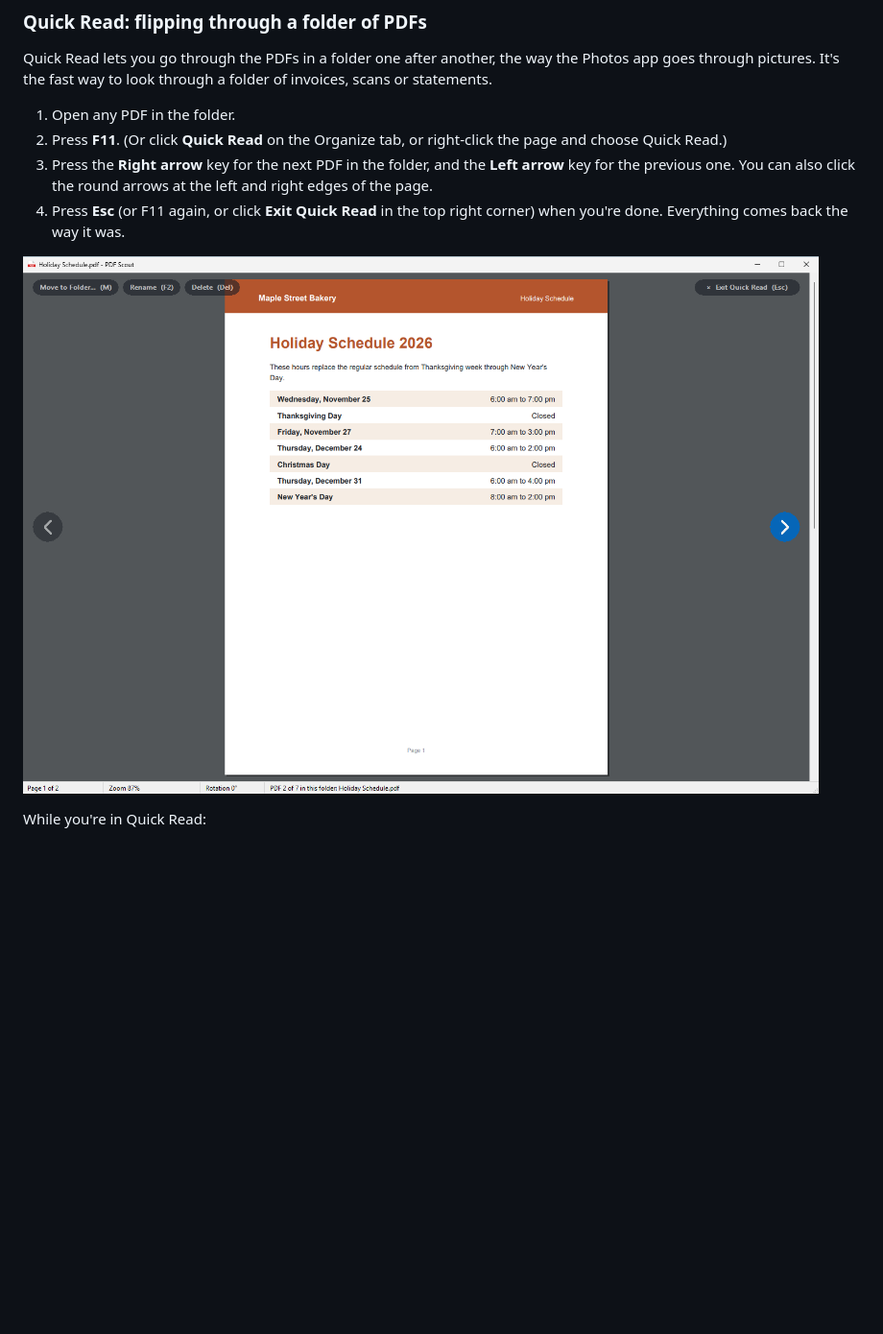
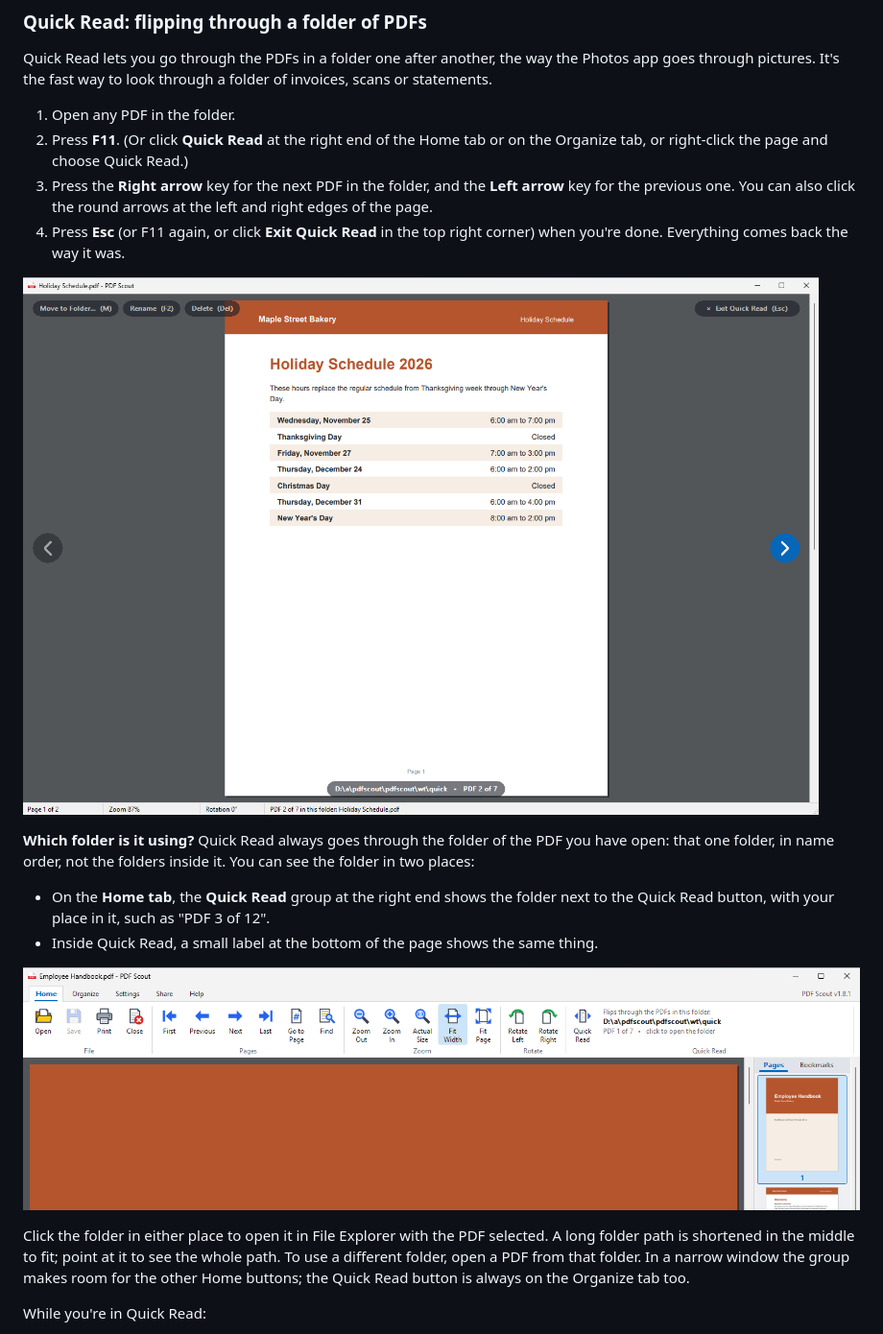
Before and after one commit to Dialsoft/pdfscout-releases, a Markdown page: GUIDE.md, the part around the change. Shown at 96% size. Drawn GitHub-style; pictures changed too: guide/20-quick-read.png, guide/22-quick-read-folder.png (added); blank space fills up the shorter version.

```diff
--- a/GUIDE.md
+++ b/GUIDE.md
@@ -95,11 +95,20 @@ If the PDF has a password, PDF Scout asks for it.
 Quick Read lets you go through the PDFs in a folder one after another, the way the Photos app goes through pictures. It's the fast way to look through a folder of invoices, scans or statements.
 
 1. Open any PDF in the folder.
-2. Press **F11**. (Or click **Quick Read** on the Organize tab, or right-click the page and choose Quick Read.)
+2. Press **F11**. (Or click **Quick Read** at the right end of the Home tab or on the Organize tab, or right-click the page and choose Quick Read.)
 3. Press the **Right arrow** key for the next PDF in the folder, and the **Left arrow** key for the previous one. You can also click the round arrows at the left and right edges of the page.
 4. Press **Esc** (or F11 again, or click **Exit Quick Read** in the top right corner) when you're done. Everything comes back the way it was.
 
 ![Quick Read: the page fills the window, with an arrow at the edge for the next PDF](guide/20-quick-read.png)
+
+**Which folder is it using?** Quick Read always goes through the folder of the PDF you have open: that one folder, in name order, not the folders inside it. You can see the folder in two places:
+
+- On the **Home tab**, the **Quick Read** group at the right end shows the folder next to the Quick Read button, with your place in it, such as "PDF 3 of 12".
+- Inside Quick Read, a small label at the bottom of the page shows the same thing.
+
+![The Quick Read group on the Home tab shows the folder that will be flipped through](guide/22-quick-read-folder.png)
+
+Click the folder in either place to open it in File Explorer with the PDF selected. A long folder path is shortened in the middle to fit; point at it to see the whole path. To use a different folder, open a PDF from that folder. In a narrow window the group makes room for the other Home buttons; the Quick Read button is always on the Organize tab too.
 
 While you're in Quick Read:
 
```
Also changed, not shown: CHANGELOG.md (+5 -0 lines), README.md (+5 -7 lines), guide/21-quick-read-files.png, 6 other files.
